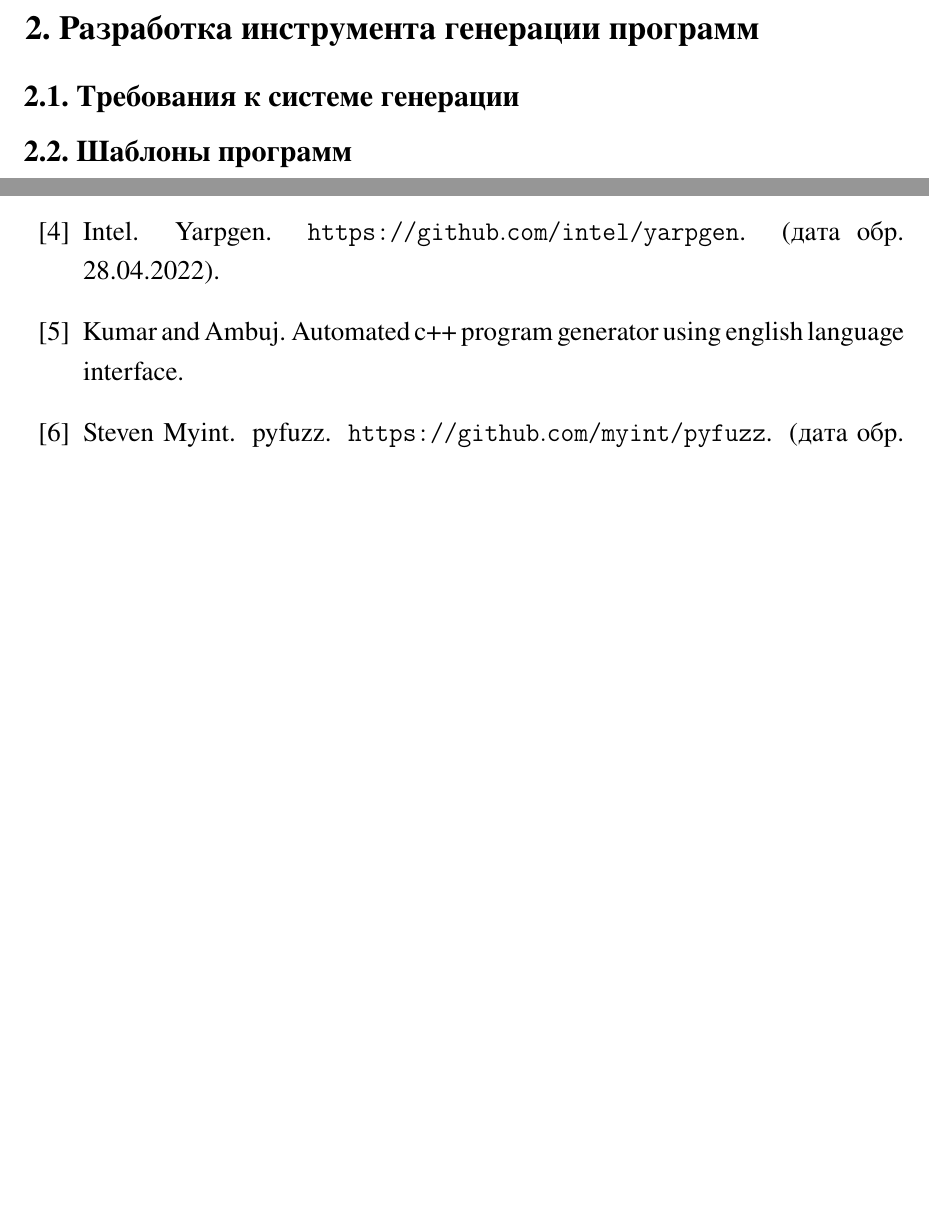
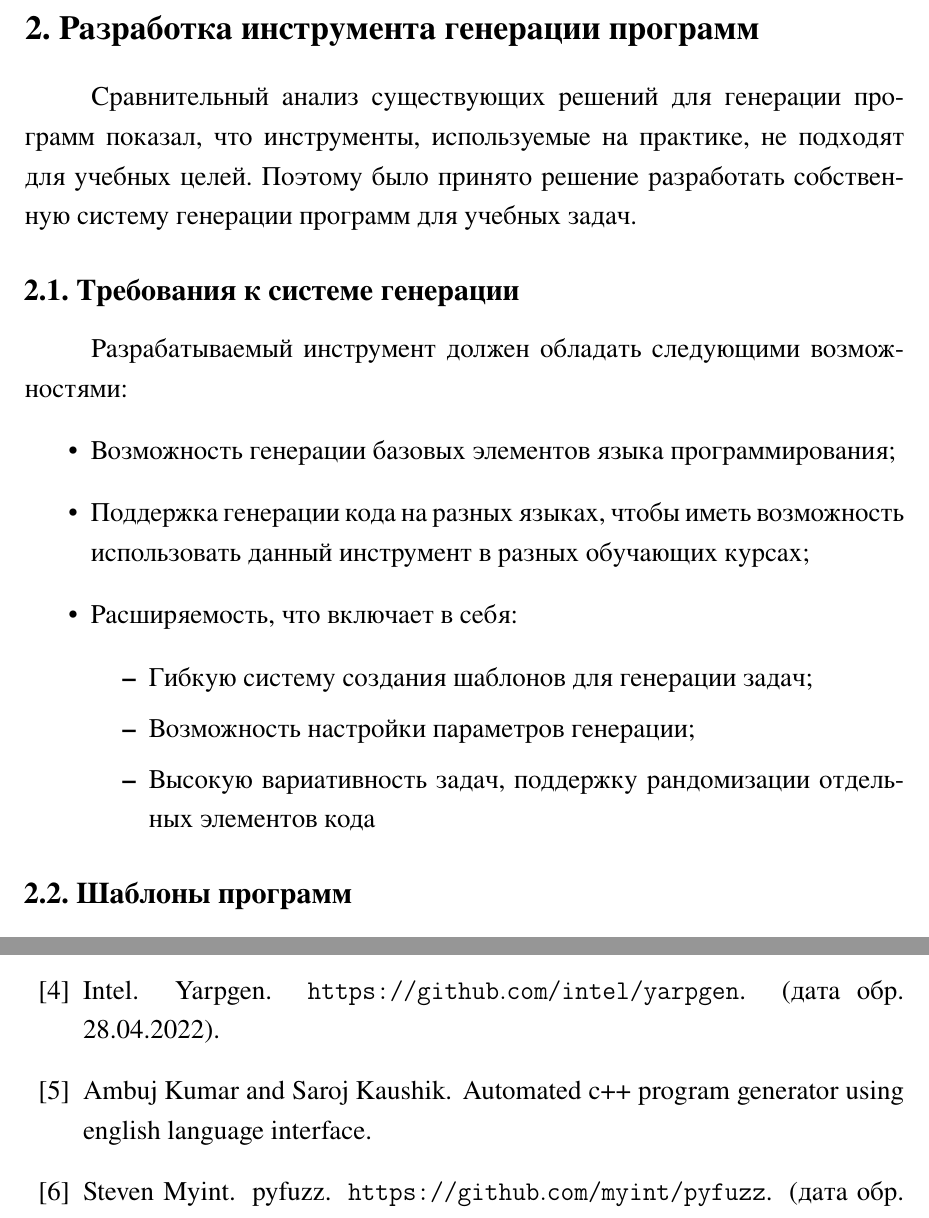
Before and after one commit to neckbosov/bosov-diploma, a LaTeX thesis (thesis/thesis-main.tex, which reads thesis/items/chap2.tex, thesis/refs.bib): two parts of pages 12 and 16 of 16, joined at a grey line, cut so that both start at the same text, the shorter picture padded with empty space. The pictures show the PDF file thesis/thesis-main.pdf that the author committed with the source.

Commit message:
some fixes and add requirements

```diff
--- a/thesis/items/chap2.tex
+++ b/thesis/items/chap2.tex
@@ -1,6 +1,21 @@
 \section{Разработка инструмента генерации программ}
+Сравнительный анализ существующих решений для генерации программ показал, что
+инструменты, используемые на практике, не подходят для учебных целей. Поэтому было принято решение
+разработать собственную систему генерации программ для учебных задач.
 
 \subsection{Требования к системе генерации}
+Разрабатываемый инструмент должен обладать следующими возможностями:
+\begin{itemize}
+    \item Возможность генерации базовых элементов языка программирования;
+    \item Поддержка генерации кода на разных языках, чтобы иметь возможность использовать данный
+          инструмент в разных обучающих курсах;
+    \item Расширяемость, что включает в себя:
+          \begin{itemize}
+              \item Гибкую систему создания шаблонов для генерации задач;
+              \item Возможность настройки параметров генерации;
+              \item Высокую вариативность задач, поддержку рандомизации отдельных элементов кода
+          \end{itemize}
+\end{itemize}
 
 \subsection{Шаблоны программ}
 \subsubsection{Общие единицы кода для разных языков}
--- a/thesis/refs.bib
+++ b/thesis/refs.bib
@@ -48,7 +48,7 @@
 
 @article{pg-eli,
   title     = {Automated C++ Program Generator using English Language Interface},
-  author    = {Kumar and Ambuj},
+  author    = {Kumar, Ambuj and Saroj Kaushik},
   publisher = {Citeseer}
 }
 
```
Also changed, not shown: thesis/Makefile, thesis/thesis-main.pdf, thesis/thesis-main.tex (line endings or trailing spaces), thesis/refs.bib (4 more changed lines).
